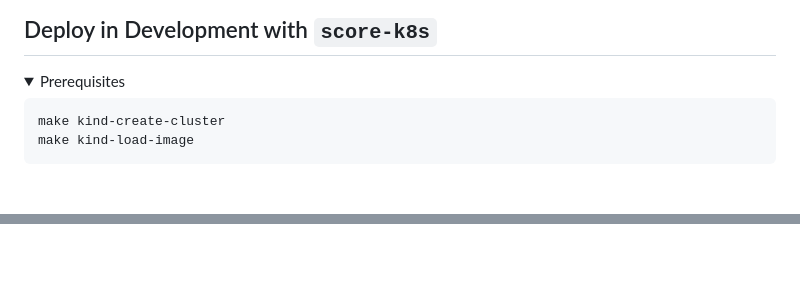
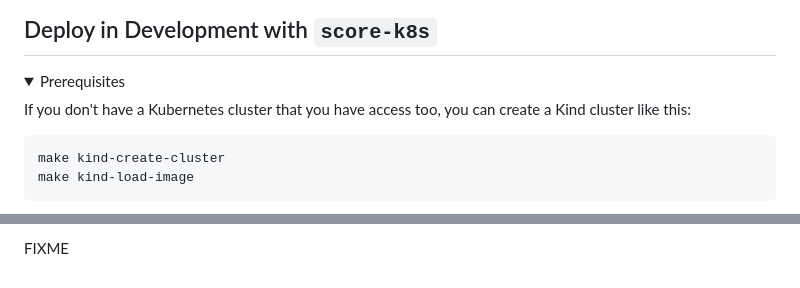
Before and after one commit to kendallroden/kubecon-dapr-score-demo, a Markdown page: score-demo.md, 2 parts joined by grey strips. Rendered like a GitHub page; folded sections open; blank space fills up the shorter version.

````diff
--- a/score-demo.md
+++ b/score-demo.md
@@ -78,6 +78,7 @@ score-compose resources list
 
 <details><summary>Prerequisites</summary>
 
+If you don't have a Kubernetes cluster that you have access too, you can create a Kind cluster like this:
 ```bash
 make kind-create-cluster
 make kind-load-image
@@ -180,0 +232 @@ FIXME
+FIXME
````
Also changed, not shown: other parts of score-demo.md (+52 -2 lines).
